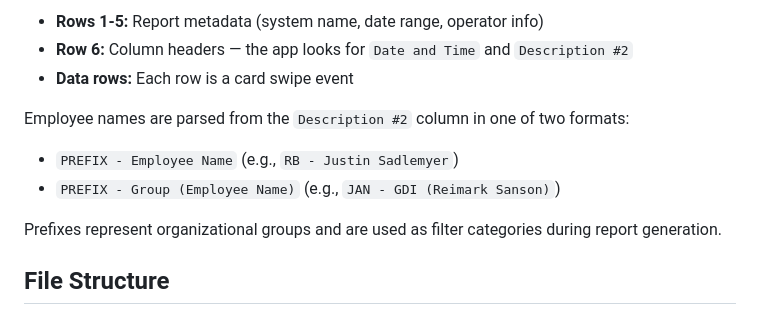
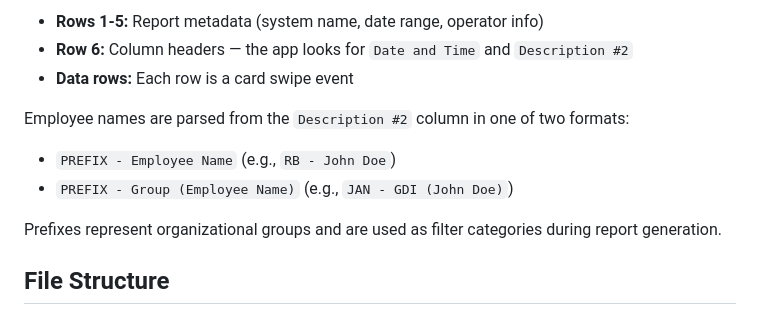
Before and after one commit to RedbrickIT/AutoReport, a Markdown page: README.md, the part around the change. GitHub-like rendering.

Commit message:
Remove employee name examples from README

```diff
--- a/README.md
+++ b/README.md
@@ -62,8 +62,8 @@ AutoReport expects exports from a Jawl/SmartLink access control system with the
 
 Employee names are parsed from the `Description #2` column in one of two formats:
 
-- `PREFIX - Employee Name` (e.g., `RB - Justin Sadlemyer`)
-- `PREFIX - Group (Employee Name)` (e.g., `JAN - GDI (Reimark Sanson)`)
+- `PREFIX - Employee Name` (e.g., `RB - John Doe`)
+- `PREFIX - Group (Employee Name)` (e.g., `JAN - GDI (John Doe)`)
 
 Prefixes represent organizational groups and are used as filter categories during report generation.
 
```
